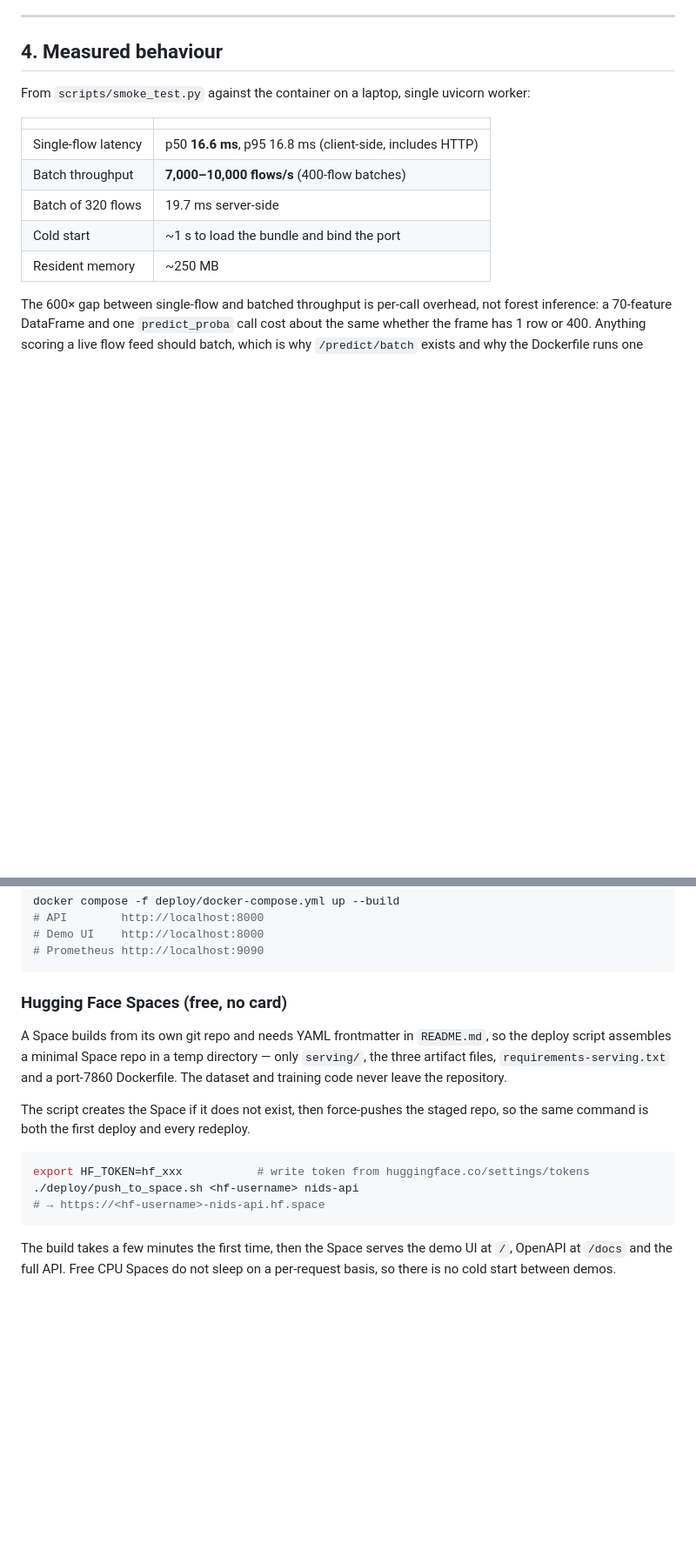
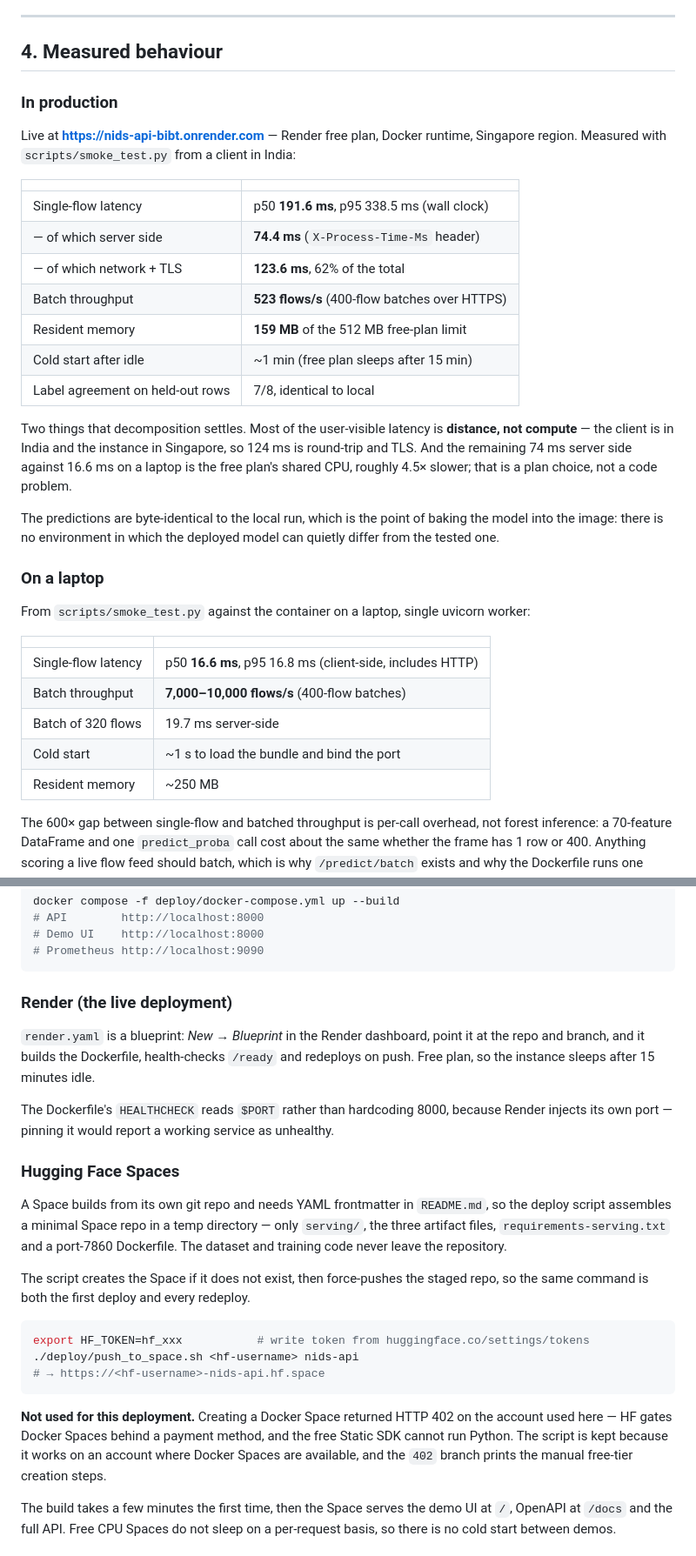
Before and after one commit to himanshu-45naik/Network-intrusion-detection, a Markdown page: DEPLOYMENT.md, 2 parts joined by grey strips. Shown at 87% size. GitHub-like rendering; blank space fills up the shorter version.

Commit message:
docs: record the live deployment and its measured latency
Service is live on Render free plan at nids-api-bibt.onrender.com. Adds the URL
to the README and the production numbers to DEPLOYMENT.md.

Worth recording the decomposition rather than just the wall clock: 191.6 ms p50
single-flow is 74.4 ms server side and 123.6 ms network and TLS, so 62% of the
user-visible latency is the hop from India to Singapore, not inference. The
74 ms against 16.6 ms on a laptop is the free plan's shared CPU.

Predictions match the local run exactly, which is the payoff for baking the
bundle into the image - the deployed model cannot drift from the tested one.

Also notes why the Hugging Face path went unused: Docker Spaces returned HTTP
402 on this account and the free Static SDK cannot run Python.

````diff
--- a/DEPLOYMENT.md
+++ b/DEPLOYMENT.md
@@ -193,6 +193,33 @@ that produced the model.
 
 ## 4. Measured behaviour
 
+### In production
+
+Live at **https://nids-api-bibt.onrender.com** — Render free plan, Docker runtime,
+Singapore region. Measured with `scripts/smoke_test.py` from a client in India:
+
+| | |
+|---|---|
+| Single-flow latency | p50 **191.6 ms**, p95 338.5 ms (wall clock) |
+| — of which server side | **74.4 ms** (`X-Process-Time-Ms` header) |
+| — of which network + TLS | **123.6 ms**, 62% of the total |
+| Batch throughput | **523 flows/s** (400-flow batches over HTTPS) |
+| Resident memory | **159 MB** of the 512 MB free-plan limit |
+| Cold start after idle | ~1 min (free plan sleeps after 15 min) |
+| Label agreement on held-out rows | 7/8, identical to local |
+
+Two things that decomposition settles. Most of the user-visible latency is
+**distance, not compute** — the client is in India and the instance in Singapore,
+so 124 ms is round-trip and TLS. And the remaining 74 ms server side against
+16.6 ms on a laptop is the free plan's shared CPU, roughly 4.5× slower; that is a
+plan choice, not a code problem.
+
+The predictions are byte-identical to the local run, which is the point of baking
+the model into the image: there is no environment in which the deployed model can
+quietly differ from the tested one.
+
+### On a laptop
+
 From `scripts/smoke_test.py` against the container on a laptop, single uvicorn
 worker:
 
@@ -271,7 +298,17 @@ docker compose -f deploy/docker-compose.yml up --build
 # Prometheus http://localhost:9090
 ```
 
-### Hugging Face Spaces (free, no card)
+### Render (the live deployment)
+
+`render.yaml` is a blueprint: *New → Blueprint* in the Render dashboard, point it
+at the repo and branch, and it builds the Dockerfile, health-checks `/ready` and
+redeploys on push. Free plan, so the instance sleeps after 15 minutes idle.
+
+The Dockerfile's `HEALTHCHECK` reads `$PORT` rather than hardcoding 8000, because
+Render injects its own port — pinning it would report a working service as
+unhealthy.
+
+### Hugging Face Spaces
 
 A Space builds from its own git repo and needs YAML frontmatter in `README.md`,
 so the deploy script assembles a minimal Space repo in a temp directory — only
@@ -286,6 +323,12 @@ export HF_TOKEN=hf_xxx           # write token from huggingface.co/settings/toke
 ./deploy/push_to_space.sh <hf-username> nids-api
 # → https://<hf-username>-nids-api.hf.space
 ```
+
+**Not used for this deployment.** Creating a Docker Space returned HTTP 402 on the
+account used here — HF gates Docker Spaces behind a payment method, and the free
+Static SDK cannot run Python. The script is kept because it works on an account
+where Docker Spaces are available, and the `402` branch prints the manual
+free-tier creation steps.
 
 The build takes a few minutes the first time, then the Space serves the demo UI
 at `/`, OpenAPI at `/docs` and the full API. Free CPU Spaces do not sleep on a
````
Also changed, not shown: README.md (+8 -0 lines).
